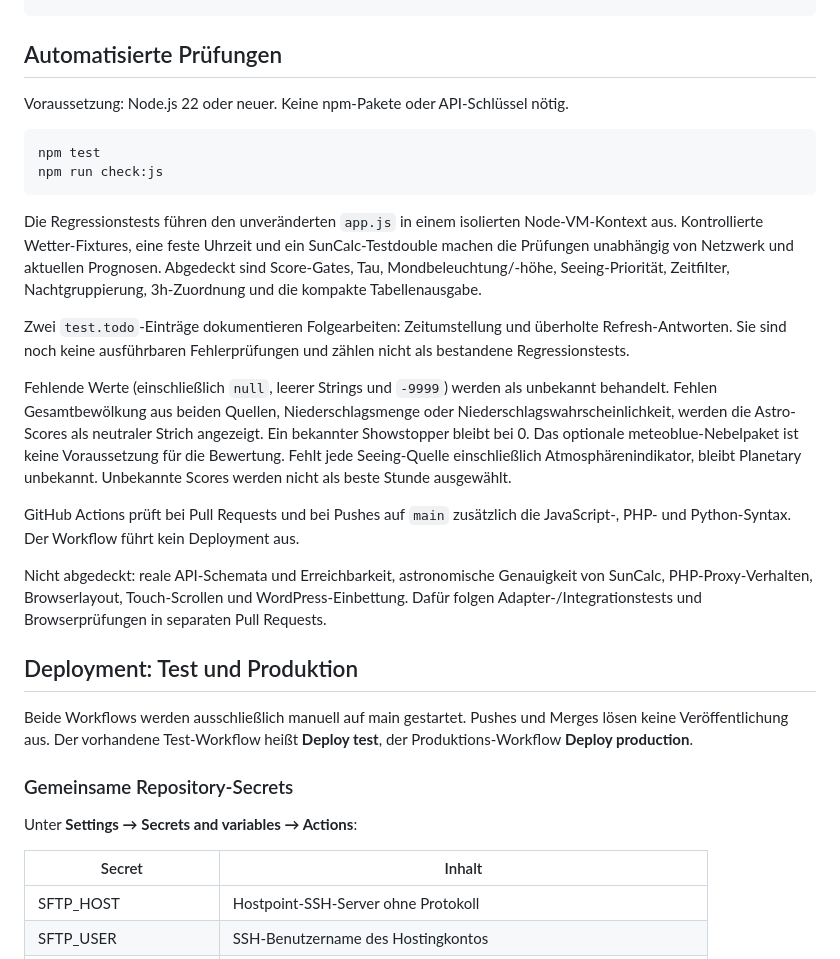
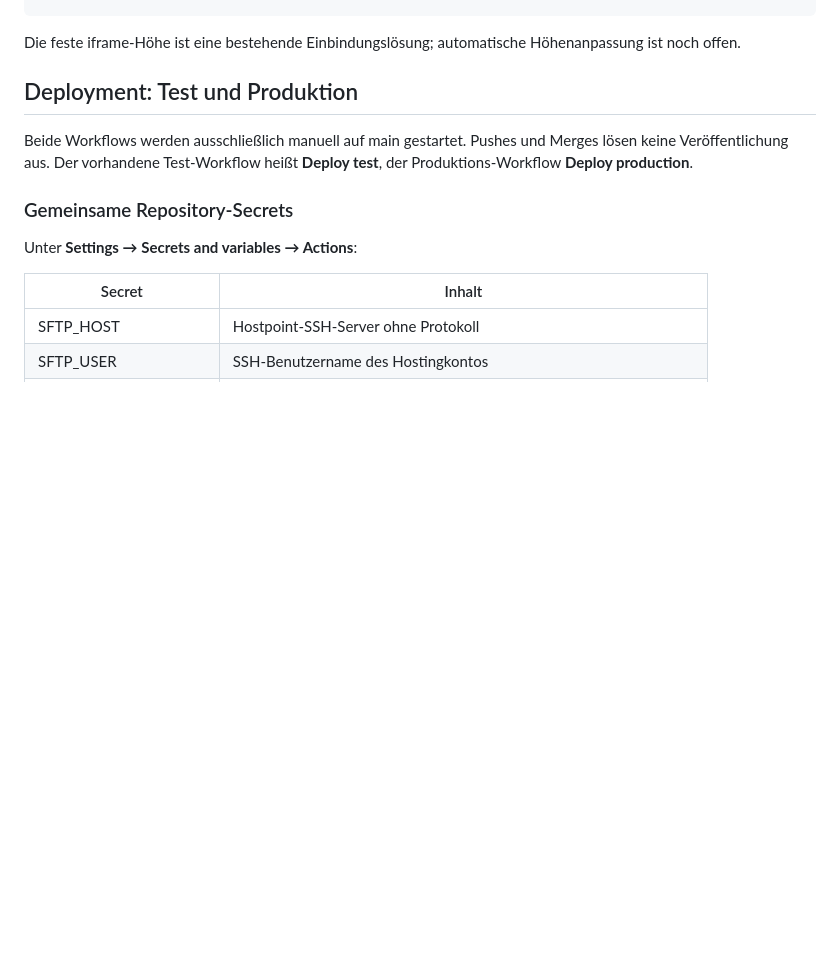
Before and after one commit to markusschierz/astro-forecast, a Markdown page: README.md, the part around one of its changes. GitHub-like rendering; blank space fills up the shorter version.

````diff
--- a/README.md
+++ b/README.md
@@ -136,24 +125,7 @@ Der lokale Entwicklungsserver stellt sowohl `/api/7timer.php` als auch `/api/met
 }
 ```
 
-## Automatisierte Prüfungen
-
-Voraussetzung: Node.js 22 oder neuer. Keine npm-Pakete oder API-Schlüssel nötig.
-
-```bash
-npm test
-npm run check:js
-```
-
-Die Regressionstests führen den unveränderten `app.js` in einem isolierten Node-VM-Kontext aus. Kontrollierte Wetter-Fixtures, eine feste Uhrzeit und ein SunCalc-Testdouble machen die Prüfungen unabhängig von Netzwerk und aktuellen Prognosen. Abgedeckt sind Score-Gates, Tau, Mondbeleuchtung/-höhe, Seeing-Priorität, Zeitfilter, Nachtgruppierung, 3h-Zuordnung und die kompakte Tabellenausgabe.
-
-Zwei `test.todo`-Einträge dokumentieren Folgearbeiten: Zeitumstellung und überholte Refresh-Antworten. Sie sind noch keine ausführbaren Fehlerprüfungen und zählen nicht als bestandene Regressionstests.
-
-Fehlende Werte (einschließlich `null`, leerer Strings und `-9999`) werden als unbekannt behandelt. Fehlen Gesamtbewölkung aus beiden Quellen, Niederschlagsmenge oder Niederschlagswahrscheinlichkeit, werden die Astro-Scores als neutraler Strich angezeigt. Ein bekannter Showstopper bleibt bei 0. Das optionale meteoblue-Nebelpaket ist keine Voraussetzung für die Bewertung. Fehlt jede Seeing-Quelle einschließlich Atmosphärenindikator, bleibt Planetary unbekannt. Unbekannte Scores werden nicht als beste Stunde ausgewählt.
-
-GitHub Actions prüft bei Pull Requests und bei Pushes auf `main` zusätzlich die JavaScript-, PHP- und Python-Syntax. Der Workflow führt kein Deployment aus.
-
-Nicht abgedeckt: reale API-Schemata und Erreichbarkeit, astronomische Genauigkeit von SunCalc, PHP-Proxy-Verhalten, Browserlayout, Touch-Scrollen und WordPress-Einbettung. Dafür folgen Adapter-/Integrationstests und Browserprüfungen in separaten Pull Requests.
+Die feste iframe-Höhe ist eine bestehende Einbindungslösung; automatische Höhenanpassung ist noch offen.
 
 ## Deployment: Test und Produktion
 
````
Also changed, not shown: other parts of README.md (+61 -72 lines), docs/ARCHITECTURE.md (added, +62 -0 lines).
